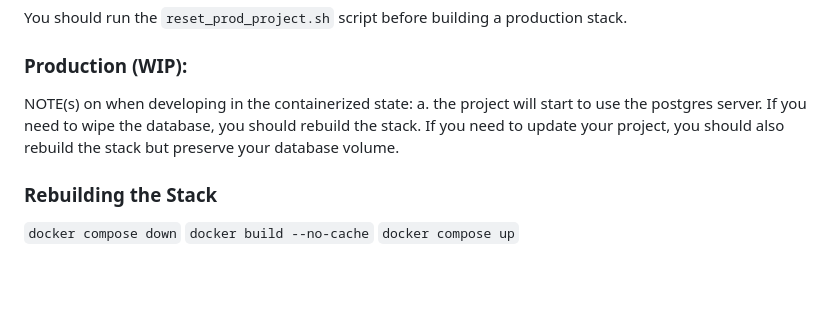
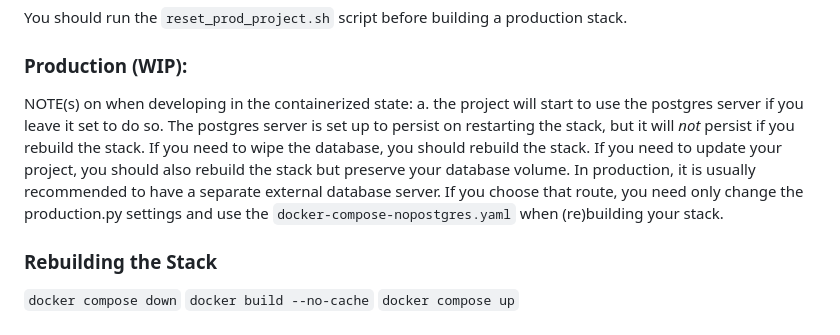
Before and after one commit to addohm/Dockerized_Django, a Markdown page: INSTRUCTIONS.md, the part around the change. Drawn GitHub-style; blank space fills up the shorter version.

```diff
--- a/INSTRUCTIONS.md
+++ b/INSTRUCTIONS.md
@@ -39,7 +39,7 @@ You should run the `reset_prod_project.sh` script before building a production s
 ### Production (WIP):
 
 NOTE(s) on when developing in the containerized state:
-a. the project will start to use the postgres server.  If you need to wipe the database, you should rebuild the stack.  If you need to update your project, you should also rebuild the stack but preserve your database volume.
+a. the project will start to use the postgres server if you leave it set to do so.  The postgres server is set up to persist on restarting the stack, but it will _not_ persist if you rebuild the stack.  If you need to wipe the database, you should rebuild the stack.  If you need to update your project, you should also rebuild the stack but preserve your database volume.  In production, it is usually recommended to have a separate external database server.  If you choose that route, you need only change the production.py settings and use the `docker-compose-nopostgres.yaml` when (re)building your stack.
 
 ### Rebuilding the Stack
 `docker compose down`
```
